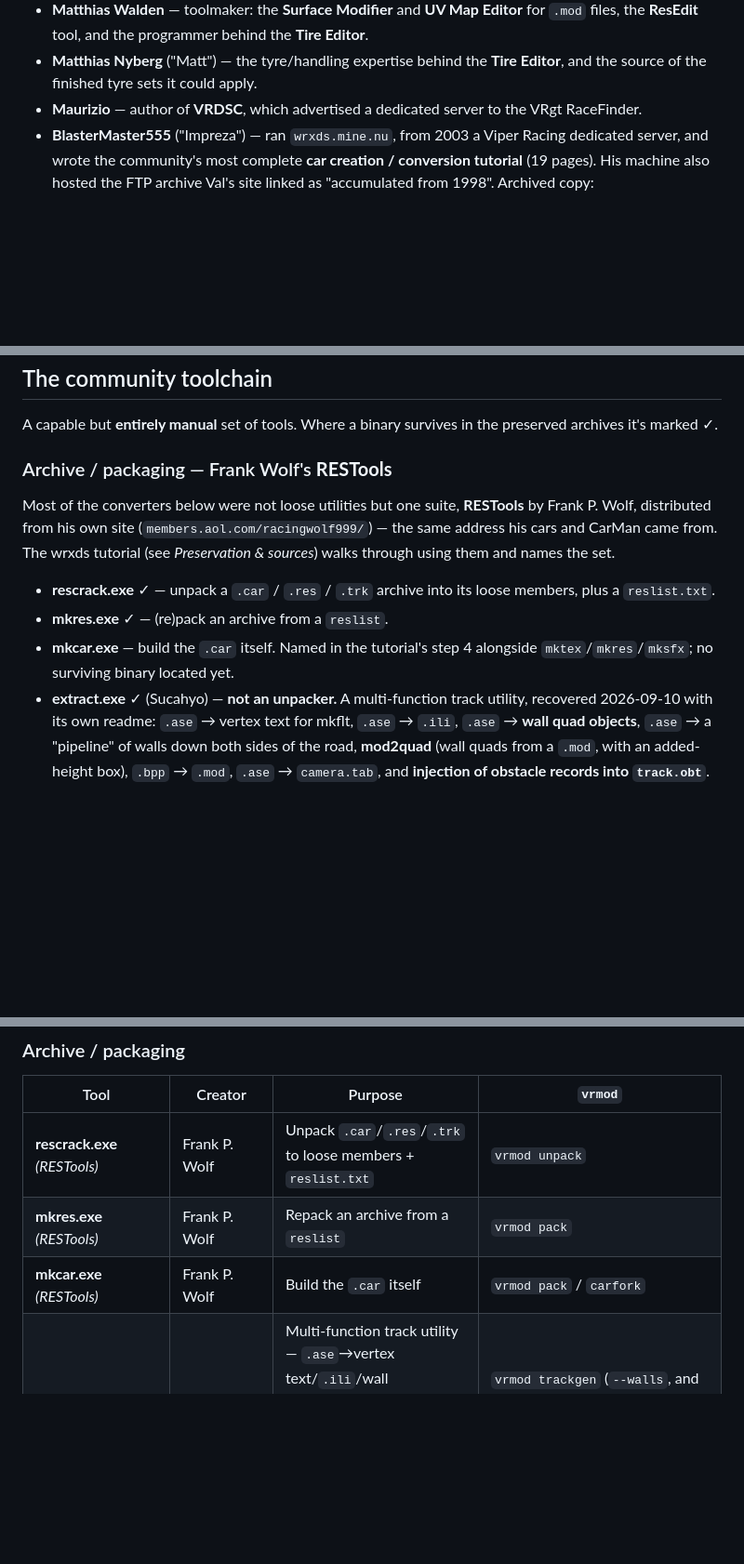
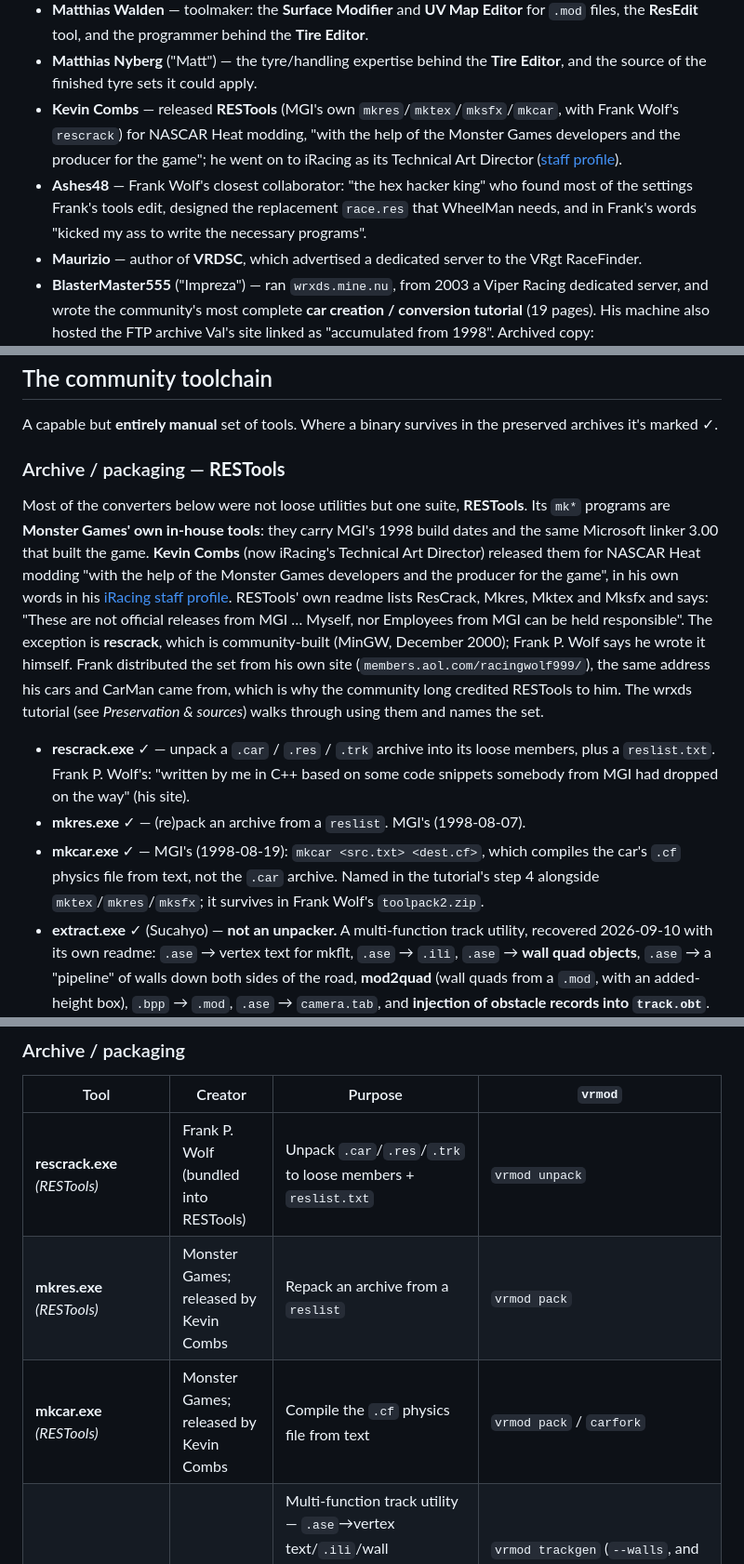
Before and after one commit to HerbFargus/viper-racing-modding, a Markdown page: docs/history/modding-history.md, 3 parts joined by grey strips. Shown at 93% size. GitHub-like rendering; blank space fills up the shorter version.

Commit message:
docs(history): RESTools are MGI's tools, released by Kevin Combs
RESTools' mk* programs carry MGI's 1998 build dates and linker; Kevin Combs
released them for NASCAR Heat modding with Monster Games' help (his iRacing
staff profile). rescrack is the community-built exception (MinGW, 2000), which
Frank P. Wolf says he wrote. mkcar survives in Frank's toolpack2 and compiles
the .cf physics file from text, not the .car. Adds Kevin Combs and Ashes48 to
the people list.

Co-Authored-By: Claude Opus 5.5 <noreply@anthropic.com>

```diff
--- a/docs/history/modding-history.md
+++ b/docs/history/modding-history.md
@@ -106,6 +106,15 @@ matches what the code shows. The main points, paraphrased
   **Tire Editor**.
 - **Matthias Nyberg** ("Matt") — the tyre/handling expertise behind the **Tire
   Editor**, and the source of the finished tyre sets it could apply.
+- **Kevin Combs** — released **RESTools** (MGI's own `mkres`/`mktex`/`mksfx`/`mkcar`,
+  with Frank Wolf's `rescrack`) for NASCAR Heat modding, "with the help of the
+  Monster Games developers and the producer for the game"; he went on to iRacing
+  as its Technical Art Director
+  ([staff profile](https://www.iracing.com/iracing-staff-member-profile-technical-art-director-kevin-combs/)).
+- **Ashes48** — Frank Wolf's closest collaborator: "the hex hacker king" who found
+  most of the settings Frank's tools edit, designed the replacement `race.res` that
+  WheelMan needs, and in Frank's words "kicked my ass to write the necessary
+  programs".
 - **Maurizio** — author of **VRDSC**, which advertised a dedicated server to the
   VRgt RaceFinder.
 - **BlasterMaster555** ("Impreza") — ran `wrxds.mine.nu`, from 2003 a Viper
@@ -123,18 +132,32 @@ matches what the code shows. The main points, paraphrased
 A capable but **entirely manual** set of tools. Where a binary survives in the
 preserved archives it's marked ✓.
 
-### Archive / packaging — Frank Wolf's **RESTools**
+### Archive / packaging — **RESTools**
 
-Most of the converters below were not loose utilities but one suite, **RESTools**
-by Frank P. Wolf, distributed from his own site (`members.aol.com/racingwolf999/`)
-— the same address his cars and CarMan came from. The wrxds tutorial (see
-*Preservation & sources*) walks through using them and names the set.
+Most of the converters below were not loose utilities but one suite, **RESTools**.
+Its `mk*` programs are **Monster Games' own in-house tools**: they carry MGI's 1998
+build dates and the same Microsoft linker 3.00 that built the game. **Kevin Combs**
+(now iRacing's Technical Art Director) released them for NASCAR Heat modding "with
+the help of the Monster Games developers and the producer for the game", in his
+own words in his
+[iRacing staff profile](https://www.iracing.com/iracing-staff-member-profile-technical-art-director-kevin-combs/).
+RESTools' own readme lists ResCrack, Mkres, Mktex and Mksfx and says: "These are
+not official releases from MGI … Myself, nor Employees from MGI can be held
+responsible". The exception is **rescrack**, which is community-built (MinGW,
+December 2000); Frank P. Wolf says he wrote it himself. Frank distributed the set
+from his own site (`members.aol.com/racingwolf999/`), the same address his cars and
+CarMan came from, which is why the community long credited RESTools to him. The
+wrxds tutorial (see *Preservation & sources*) walks through using them and names
+the set.
 
 - **rescrack.exe** ✓ — unpack a `.car` / `.res` / `.trk` archive into its loose
-  members, plus a `reslist.txt`.
-- **mkres.exe** ✓ — (re)pack an archive from a `reslist`.
-- **mkcar.exe** — build the `.car` itself. Named in the tutorial's step 4
-  alongside `mktex`/`mkres`/`mksfx`; no surviving binary located yet.
+  members, plus a `reslist.txt`. Frank P. Wolf's: "written by me in C++ based on
+  some code snippets somebody from MGI had dropped on the way" (his site).
+- **mkres.exe** ✓ — (re)pack an archive from a `reslist`. MGI's (1998-08-07).
+- **mkcar.exe** ✓ — MGI's (1998-08-19): `mkcar <src.txt> <dest.cf>`, which compiles
+  the car's `.cf` physics file from text, not the `.car` archive. Named in the
+  tutorial's step 4 alongside `mktex`/`mkres`/`mksfx`; it survives in Frank Wolf's
+  `toolpack2.zip`.
 - **extract.exe** ✓ (Sucahyo) — **not an unpacker.** A multi-function track
   utility, recovered 2026-09-10 with its own readme: `.ase` → vertex text for
   mkflt, `.ase` → `.ili`, `.ase` → **wall quad objects**, `.ase` → a "pipeline"
@@ -617,9 +640,9 @@ Two kinds of software are kept apart deliberately:
 ### Archive / packaging
 | Tool | Creator | Purpose | `vrmod` |
 |---|---|---|---|
-| **rescrack.exe** *(RESTools)* | Frank P. Wolf | Unpack `.car`/`.res`/`.trk` to loose members + `reslist.txt` | `vrmod unpack` |
-| **mkres.exe** *(RESTools)* | Frank P. Wolf | Repack an archive from a `reslist` | `vrmod pack` |
-| **mkcar.exe** *(RESTools)* | Frank P. Wolf | Build the `.car` itself | `vrmod pack` / `carfork` |
+| **rescrack.exe** *(RESTools)* | Frank P. Wolf (bundled into RESTools) | Unpack `.car`/`.res`/`.trk` to loose members + `reslist.txt` | `vrmod unpack` |
+| **mkres.exe** *(RESTools)* | Monster Games; released by Kevin Combs | Repack an archive from a `reslist` | `vrmod pack` |
+| **mkcar.exe** *(RESTools)* | Monster Games; released by Kevin Combs | Compile the `.cf` physics file from text | `vrmod pack` / `carfork` |
 | **extract.exe** | Sucahyo | Multi-function track utility — `.ase`→vertex text/`.ili`/wall quads/pipeline, mod2quad, `.bpp`→`.mod`, `.ase`→`camera.tab`, obstacle injection into `track.obt` | `vrmod trackgen` (`--walls`, and `mesh_to_wall_quads` for mod2quad); `bpp2obj`; obstacle records not yet written |
 | **VRcarEditor** | — (2008 tutorial by a community member) | A .NET front end that drives the car-stats chain: rescrack → cf2txt → *edit the text by hand* → mkcar → **reorderreslist** → mkres, thirteen steps across six tools to change one number. Carries no knowledge of the `.cf` fields itself | `vrmod cfdump` / `cfset` / `cfpatch` — one command, in place |
 | **VR-ResEdit** | Matthias Walden | GUI front end for the archive command-line tools — browse, extract, import, rename and discard members of a `.car`/`.res`/`.trk`, with drag-and-drop and multi-select. v0.96, freeware. Supports both Viper Racing and Nascar Heat resource types | Mod manager + `vrmod unpack`/`pack`/`list` |
```
Also changed, not shown: other parts of docs/history/modding-history.md (+5 -4 lines).
